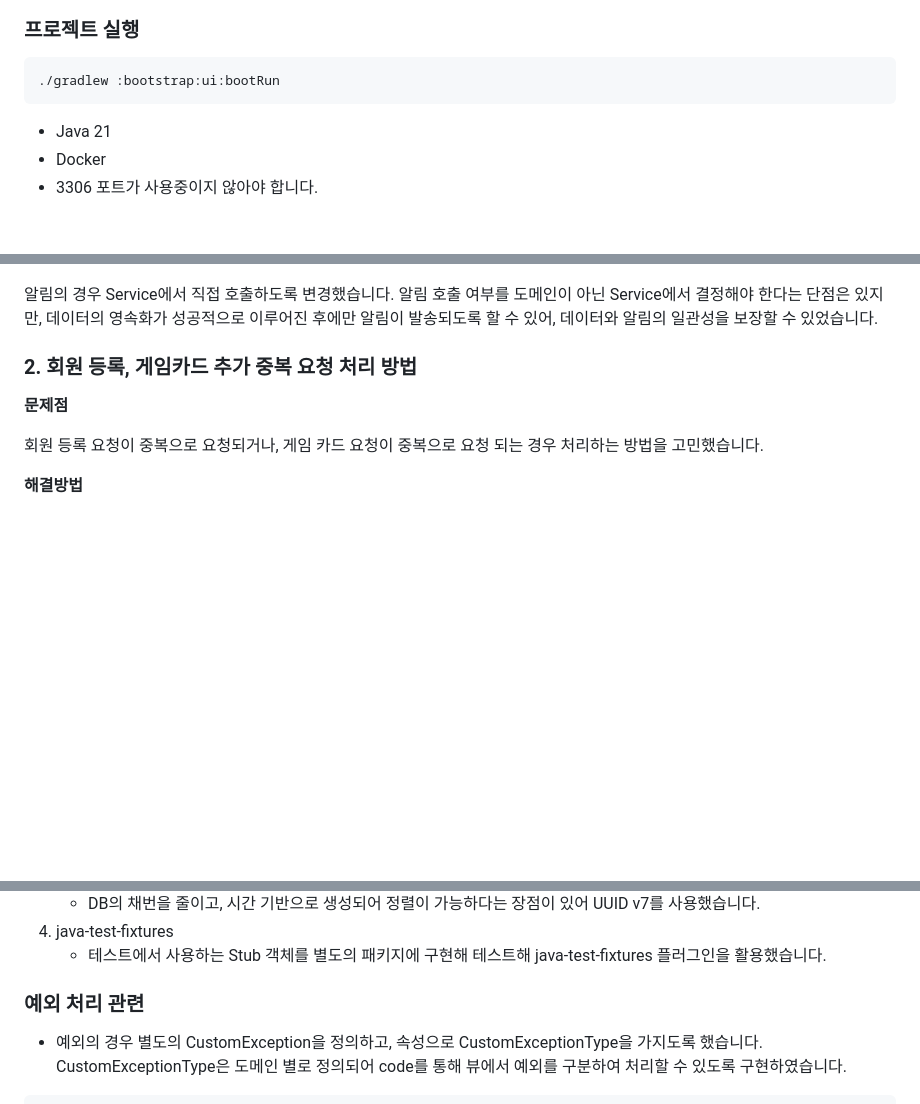
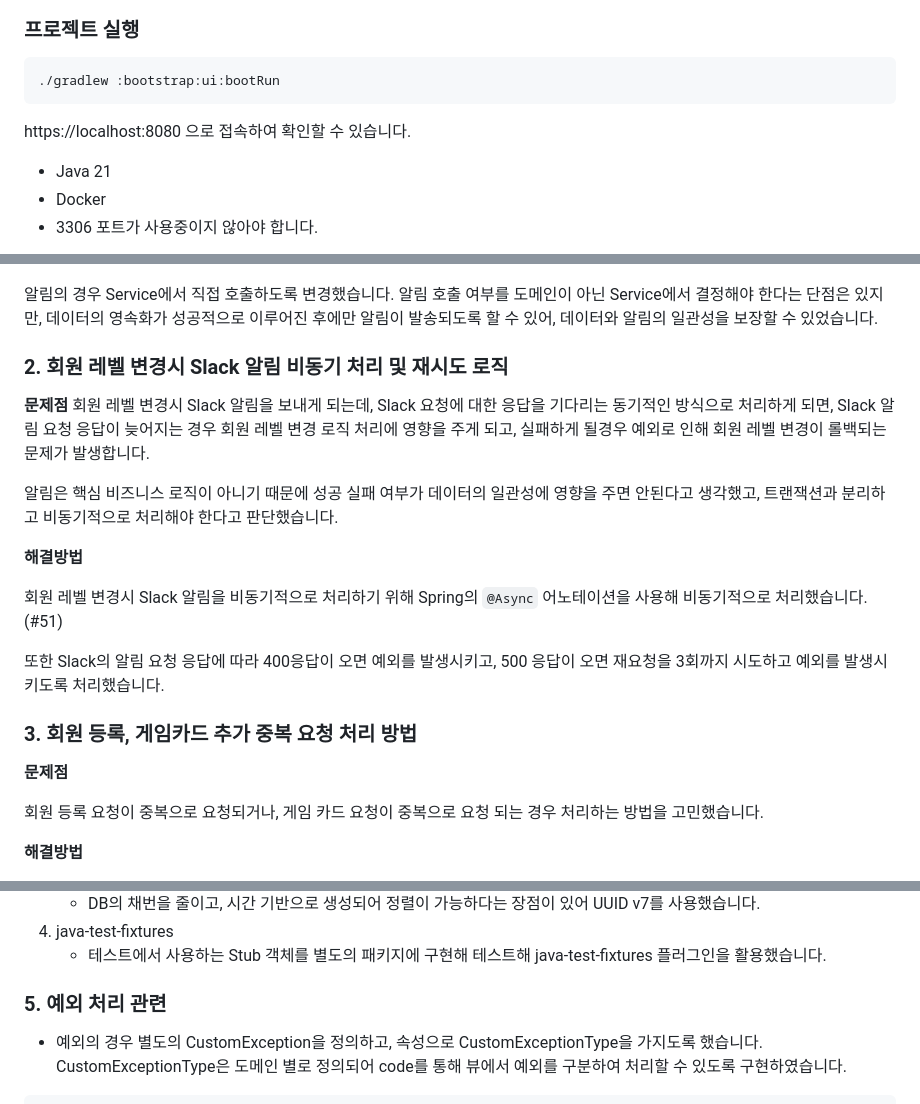
Before and after one commit to waterfogSW/Spring-Games, a Markdown page: README.md, 3 parts joined by grey strips. Drawn GitHub-style; blank space fills up the shorter version.

Commit message:
[#49] 🩹 README 수정

````diff
--- a/README.md
+++ b/README.md
@@ -29,6 +29,8 @@
 ```bash
 ./gradlew :bootstrap:ui:bootRun
 ```
+
+https://localhost:8080 으로 접속하여 확인할 수 있습니다.
 
 - Java 21
 - Docker
@@ -172,7 +174,21 @@ companion object {
 알림의 경우 Service에서 직접 호출하도록 변경했습니다. 알림 호출 여부를 도메인이 아닌 Service에서 결정해야 한다는 단점은 있지만, 데이터의 영속화가 성공적으로 이루어진
 후에만 알림이 발송되도록 할 수 있어, 데이터와 알림의 일관성을 보장할 수 있었습니다.
 
-### 2. 회원 등록, 게임카드 추가 중복 요청 처리 방법
+### 2. 회원 레벨 변경시 Slack 알림 비동기 처리 및 재시도 로직
+
+**문제점**
+회원 레벨 변경시 Slack 알림을 보내게 되는데, Slack 요청에 대한 응답을 기다리는 동기적인 방식으로 처리하게 되면, Slack 알림 요청 응답이 늦어지는 경우 회원 레벨 변경 로직 처리에 영향을 주게 되고, 실패하게 될경우 예외로 인해 회원 레벨 변경이 롤백되는 문제가 발생합니다.
+
+알림은 핵심 비즈니스 로직이 아니기 때문에 성공 실패 여부가 데이터의 일관성에 영향을 주면 안된다고 생각했고, 트랜잭션과 분리하고 비동기적으로 처리해야 한다고 판단했습니다.
+
+**해결방법**
+
+회원 레벨 변경시 Slack 알림을 비동기적으로 처리하기 위해 Spring의 `@Async` 어노테이션을 사용해 비동기적으로 처리했습니다. (#51)
+
+또한 Slack의 알림 요청 응답에 따라 400응답이 오면 예외를 발생시키고, 500 응답이 오면 재요청을 3회까지 시도하고 예외를 발생시키도록 처리했습니다.
+
+
+### 3. 회원 등록, 게임카드 추가 중복 요청 처리 방법
 
 **문제점**
 
@@ -218,7 +234,7 @@ Unique Key + SaveAndFlush를 사용해 중복 요청을 방지했습니다.
 4. java-test-fixtures
     - 테스트에서 사용하는 Stub 객체를 별도의 패키지에 구현해 테스트해 java-test-fixtures 플러그인을 활용했습니다.
 
-### 예외 처리 관련
+### 5. 예외 처리 관련
 
 - 예외의 경우 별도의 CustomException을 정의하고, 속성으로 CustomExceptionType을 가지도록 했습니다. CustomExceptionType은 도메인 별로
   정의되어 code를 통해 뷰에서 예외를 구분하여 처리할 수 있도록 구현하였습니다.
````
Also changed, not shown: other parts of README.md (+0 -2 lines).
